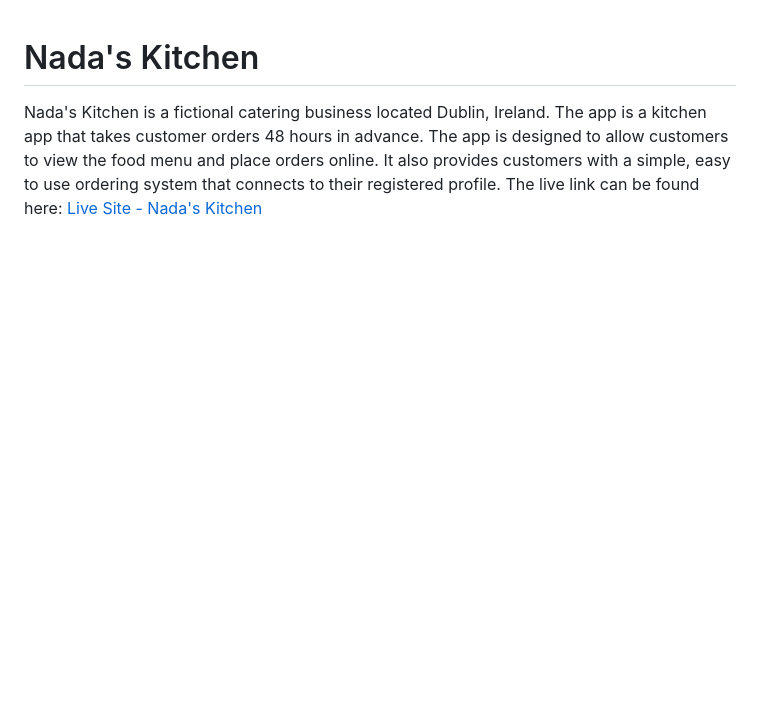
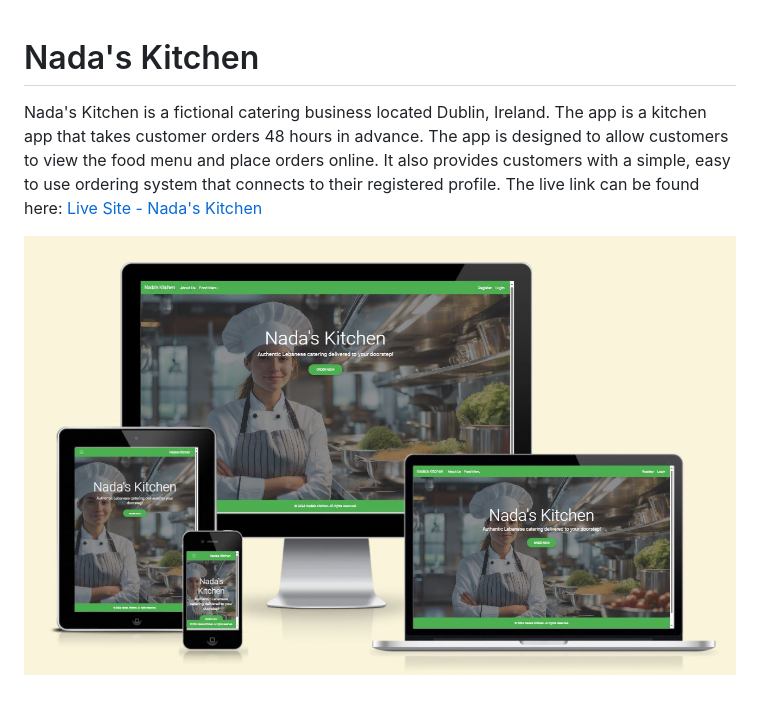
Before and after one commit to jjsemaan/nadas-cuisine, a Markdown page: README.md, the part around the change. GitHub-like rendering; pictures changed too: static/img/am-i-responsive.JPG (added); blank space fills up the shorter version.

Commit message:
Update README am I responsive

```diff
--- a/README.md
+++ b/README.md
@@ -2,3 +2,5 @@
 
 Nada's Kitchen is a fictional catering business located Dublin, Ireland. The app is a kitchen app that takes customer orders 48 hours in advance. The app is designed to allow customers to view the food menu and place orders online. It also provides customers with a simple, easy to use ordering system that connects to their registered profile.
 The live link can be found here: [Live Site - Nada's Kitchen](https://nadas-cuisine-ca42fb816afa.herokuapp.com/)
+
+![Mock Up](static/img/am-i-responsive.JPG)
```
